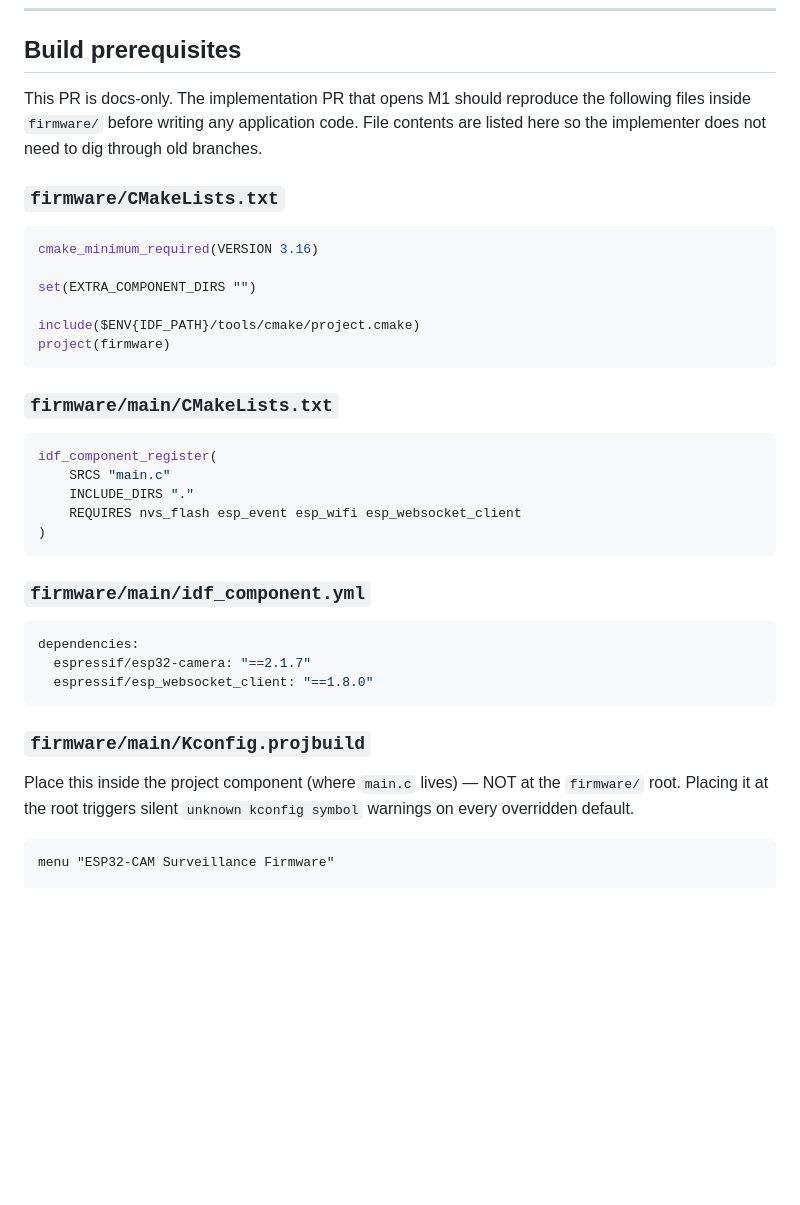
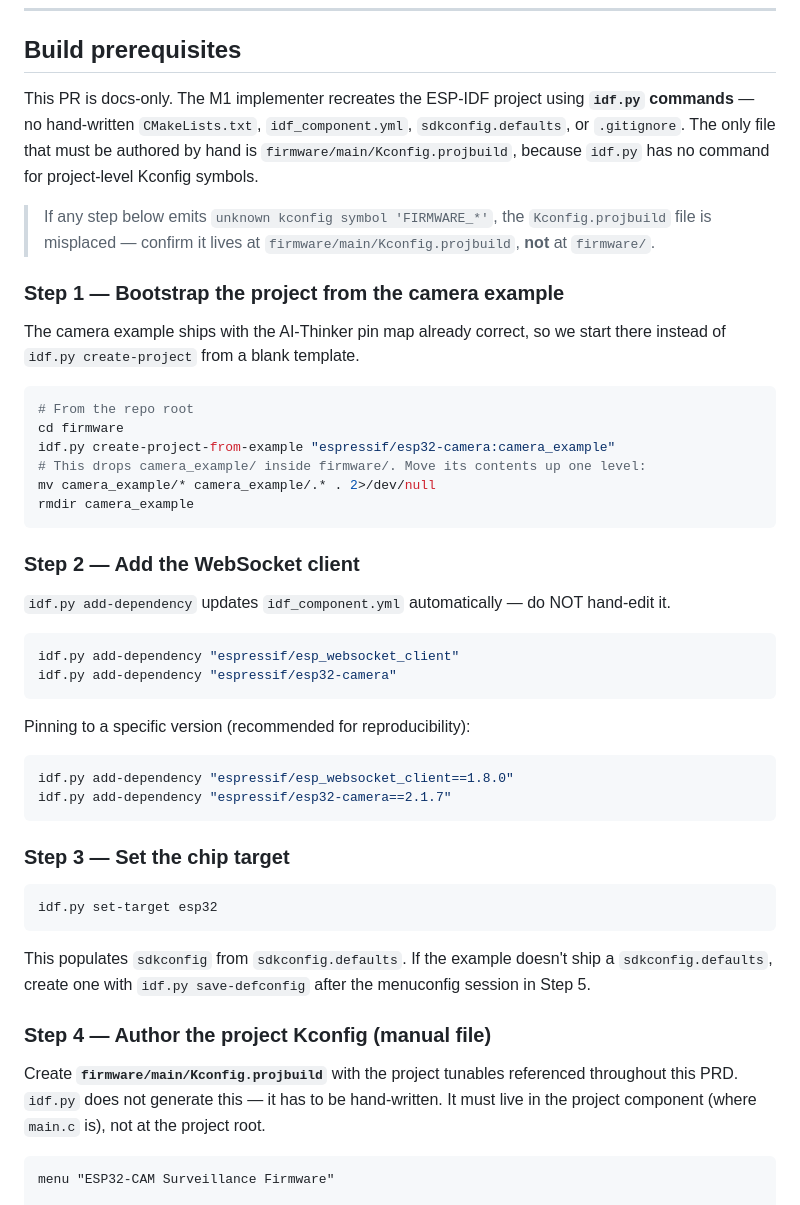
Before and after one commit to witsaba/esp32-cam-surveillance, a Markdown page: docs/firmware-prd.md, the part around one of its changes. Drawn GitHub-style; blank space fills up the shorter version.

````diff
--- a/docs/firmware-prd.md
+++ b/docs/firmware-prd.md
@@ -367,40 +367,50 @@ Each milestone ends with a `idf.py build` that fits in flash and a manual smoke
 
 ## Build prerequisites
 
-This PR is docs-only. The implementation PR that opens M1 should reproduce the following files inside `firmware/` before writing any application code. File contents are listed here so the implementer does not need to dig through old branches.
+This PR is docs-only. The M1 implementer recreates the ESP-IDF project using **`idf.py` commands** — no hand-written `CMakeLists.txt`, `idf_component.yml`, `sdkconfig.defaults`, or `.gitignore`. The only file that must be authored by hand is `firmware/main/Kconfig.projbuild`, because `idf.py` has no command for project-level Kconfig symbols.
 
-### `firmware/CMakeLists.txt`
+> If any step below emits `unknown kconfig symbol 'FIRMWARE_*'`, the `Kconfig.projbuild` file is misplaced — confirm it lives at `firmware/main/Kconfig.projbuild`, **not** at `firmware/`.
 
-```cmake
-cmake_minimum_required(VERSION 3.16)
+### Step 1 — Bootstrap the project from the camera example
 
-set(EXTRA_COMPONENT_DIRS "")
+The camera example ships with the AI-Thinker pin map already correct, so we start there instead of `idf.py create-project` from a blank template.
 
-include($ENV{IDF_PATH}/tools/cmake/project.cmake)
-project(firmware)
+```bash
+# From the repo root
+cd firmware
+idf.py create-project-from-example "espressif/esp32-camera:camera_example"
+# This drops camera_example/ inside firmware/. Move its contents up one level:
+mv camera_example/* camera_example/.* . 2>/dev/null
+rmdir camera_example
 ```
 
-### `firmware/main/CMakeLists.txt`
+### Step 2 — Add the WebSocket client
 
-```cmake
-idf_component_register(
-    SRCS "main.c"
-    INCLUDE_DIRS "."
-    REQUIRES nvs_flash esp_event esp_wifi esp_websocket_client
-)
+`idf.py add-dependency` updates `idf_component.yml` automatically — do NOT hand-edit it.
+
+```bash
+idf.py add-dependency "espressif/esp_websocket_client"
+idf.py add-dependency "espressif/esp32-camera"
 ```
 
-### `firmware/main/idf_component.yml`
+Pinning to a specific version (recommended for reproducibility):
 
-```yaml
-dependencies:
-  espressif/esp32-camera: "==2.1.7"
-  espressif/esp_websocket_client: "==1.8.0"
+```bash
+idf.py add-dependency "espressif/esp_websocket_client==1.8.0"
+idf.py add-dependency "espressif/esp32-camera==2.1.7"
 ```
 
-### `firmware/main/Kconfig.projbuild`
+### Step 3 — Set the chip target
 
-Place this inside the project component (where `main.c` lives) — NOT at the `firmware/` root. Placing it at the root triggers silent `unknown kconfig symbol` warnings on every overridden default.
+```bash
+idf.py set-target esp32
+```
+
+This populates `sdkconfig` from `sdkconfig.defaults`. If the example doesn't ship a `sdkconfig.defaults`, create one with `idf.py save-defconfig` after the menuconfig session in Step 5.
+
+### Step 4 — Author the project Kconfig (manual file)
+
+Create **`firmware/main/Kconfig.projbuild`** with the project tunables referenced throughout this PRD. `idf.py` does not generate this — it has to be hand-written. It must live in the project component (where `main.c` is), not at the project root.
 
 ```kconfig
 menu "ESP32-CAM Surveillance Firmware"
````
Also changed, not shown: other parts of docs/firmware-prd.md (+36 -54 lines).
